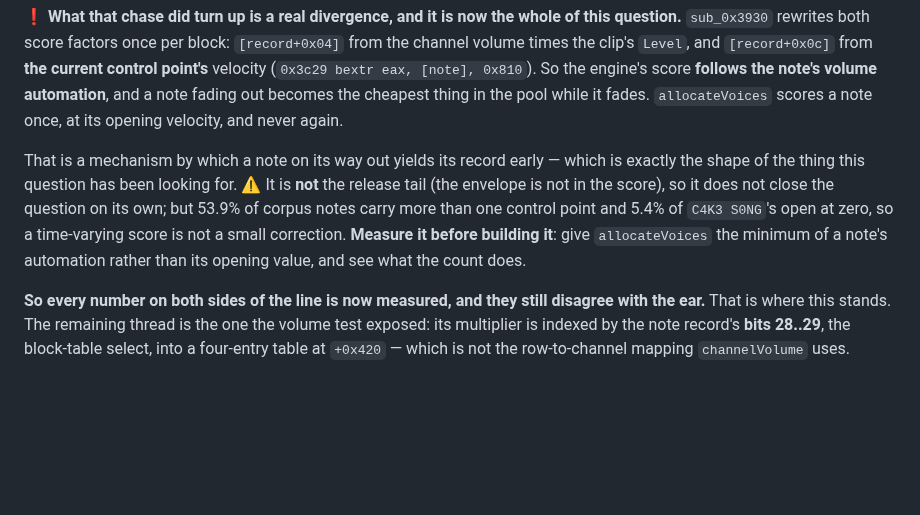
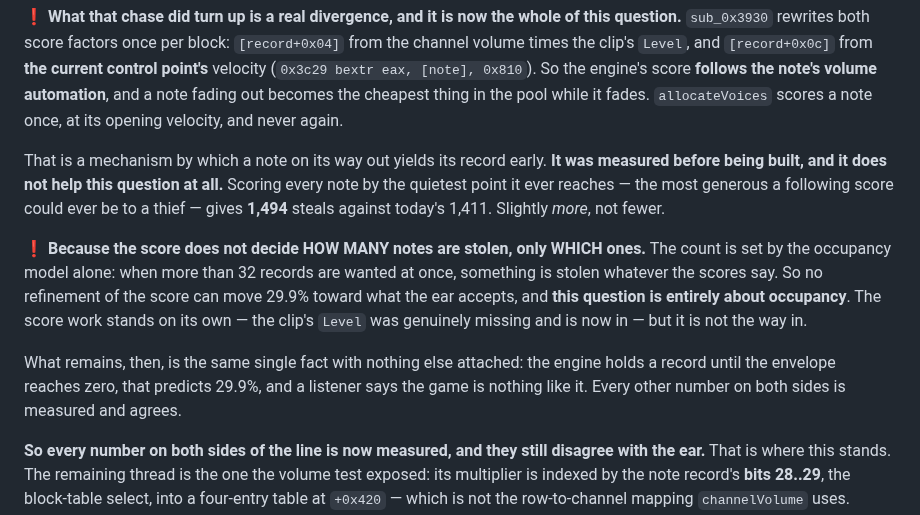
Before and after one commit to sgdc3/lbptracker, a Markdown page: steering/open-questions.md, the part around the change. Rendered like a GitHub page; blank space fills up the shorter version.

Commit message:
Measured: the score picks victims, it does not set how many
Followed the lead from the last commit before building on it. Scoring every
note by the quietest point it ever reaches -- the most generous a following
score could be to a thief -- gives 1,494 steals against today's 1,411.
Slightly more, not fewer.

The reason is worth writing down: the score decides WHICH note is stolen,
never HOW MANY. The count comes from the occupancy model alone, because
something is stolen whenever more than 32 records are wanted at once
whatever the scores say. So no refinement of the score can move question
29's 29.9% toward what the ear accepts, and that question is now entirely
about occupancy.

The clip's Level still belonged in the score and stays in; it is just not
the way in to the other thing.

Co-Authored-By: Claude Opus 5 <noreply@anthropic.com>

```diff
--- a/steering/open-questions.md
+++ b/steering/open-questions.md
@@ -1056,12 +1056,20 @@ times the clip's `Level`, and `[record+0x0c]` from **the current control point's
 and a note fading out becomes the cheapest thing in the pool while it fades. `allocateVoices` scores
 a note once, at its opening velocity, and never again.
 
-That is a mechanism by which a note on its way out yields its record early — which is exactly the
-shape of the thing this question has been looking for. ⚠️ It is **not** the release tail (the
-envelope is not in the score), so it does not close the question on its own; but 53.9% of corpus
-notes carry more than one control point and 5.4% of `C4K3 S0NG`'s open at zero, so a time-varying
-score is not a small correction. **Measure it before building it**: give `allocateVoices` the
-minimum of a note's automation rather than its opening value, and see what the count does.
+That is a mechanism by which a note on its way out yields its record early. **It was measured before
+being built, and it does not help this question at all.** Scoring every note by the quietest point
+it ever reaches — the most generous a following score could ever be to a thief — gives **1,494**
+steals against today's 1,411. Slightly *more*, not fewer.
+
+❗ **Because the score does not decide HOW MANY notes are stolen, only WHICH ones.** The count is
+set by the occupancy model alone: when more than 32 records are wanted at once, something is stolen
+whatever the scores say. So no refinement of the score can move 29.9% toward what the ear accepts,
+and **this question is entirely about occupancy**. The score work stands on its own — the clip's
+`Level` was genuinely missing and is now in — but it is not the way in.
+
+What remains, then, is the same single fact with nothing else attached: the engine holds a record
+until the envelope reaches zero, that predicts 29.9%, and a listener says the game is nothing like
+it. Every other number on both sides is measured and agrees.
 
 **So every number on both sides of the line is now measured, and they still disagree with the ear.**
 That is where this stands. The remaining thread is the one the volume test exposed: its multiplier
```
